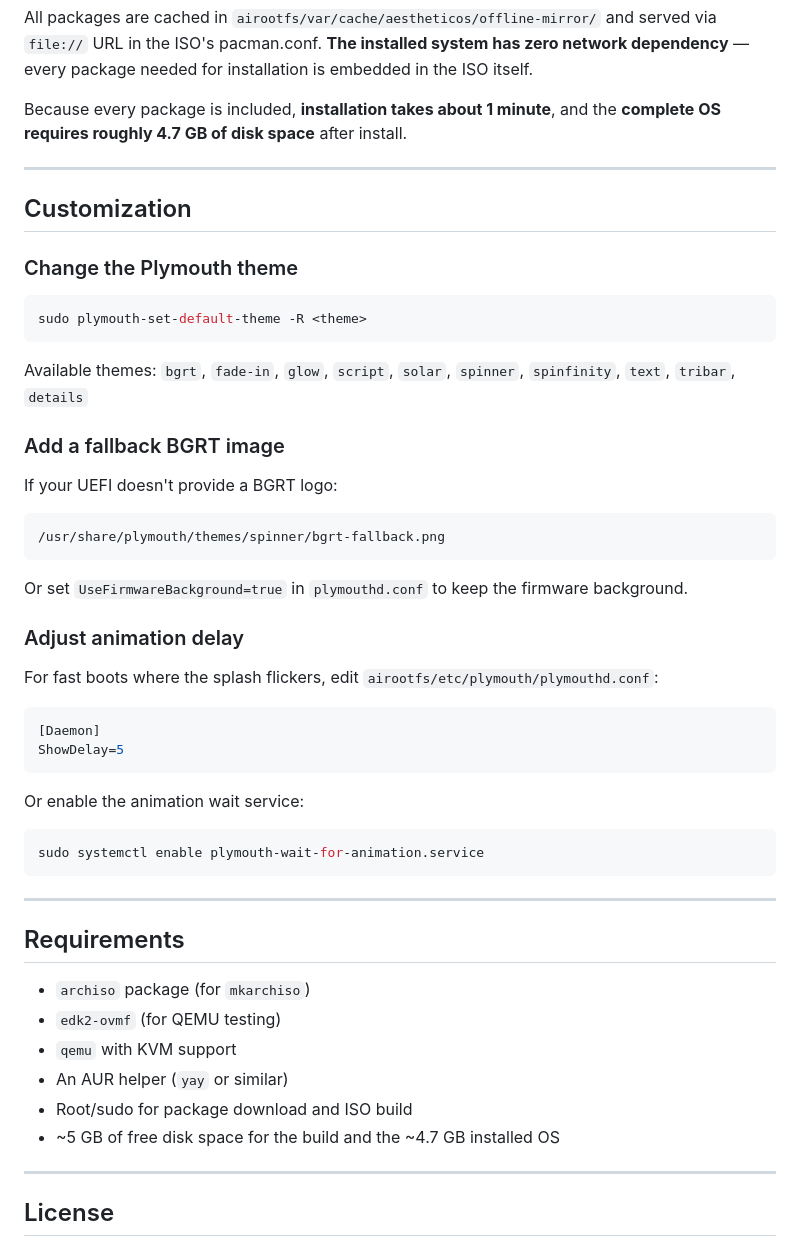
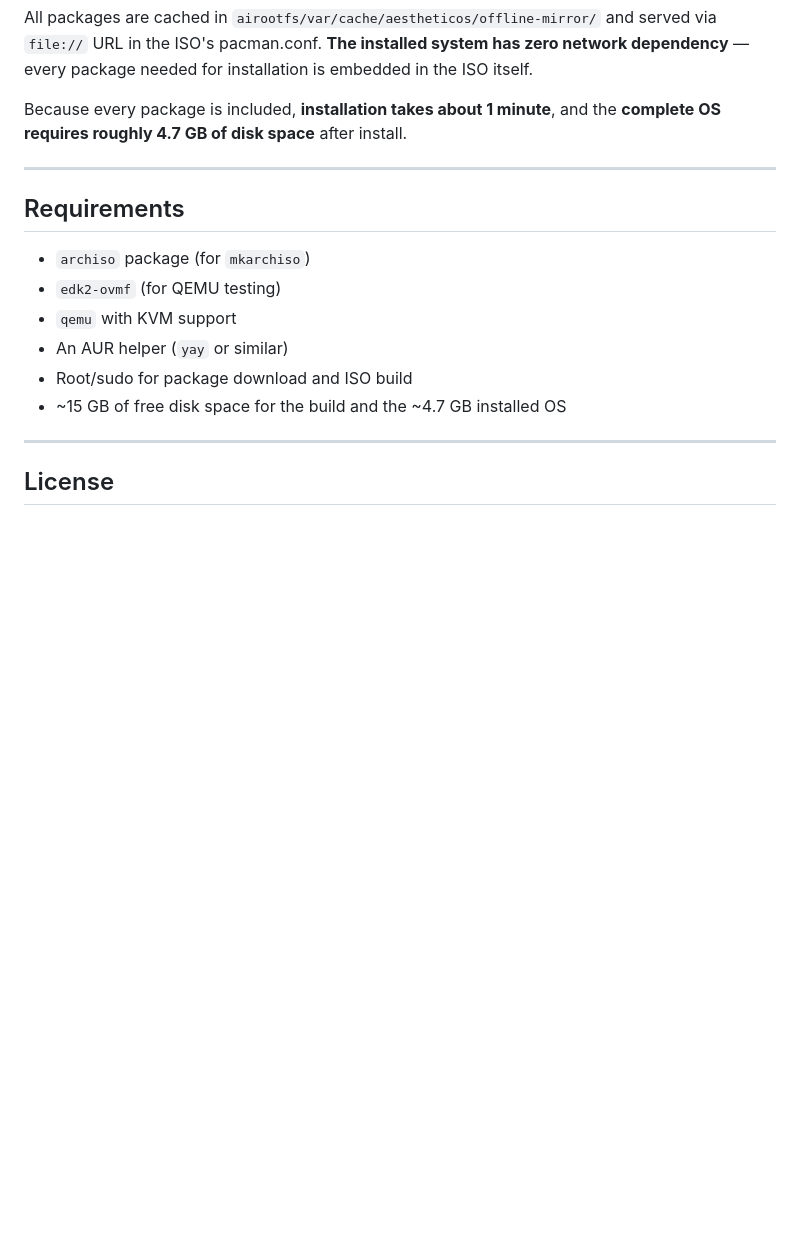
Before and after one commit to aelum-dev/live-iso, a Markdown page: README.md, the part around the change. Rendered like a GitHub page; blank space fills up the shorter version.

Commit message:
docs: remove Customization section; raise build disk requirement to 15 GB

````diff
--- a/README.md
+++ b/README.md
@@ -175,43 +175,6 @@ Because every package is included, **installation takes about 1 minute**, and th
 
 ---
 
-## Customization
-
-### Change the Plymouth theme
-
-```bash
-sudo plymouth-set-default-theme -R <theme>
-```
-
-Available themes: `bgrt`, `fade-in`, `glow`, `script`, `solar`, `spinner`, `spinfinity`, `text`, `tribar`, `details`
-
-### Add a fallback BGRT image
-
-If your UEFI doesn't provide a BGRT logo:
-
-```
-/usr/share/plymouth/themes/spinner/bgrt-fallback.png
-```
-
-Or set `UseFirmwareBackground=true` in `plymouthd.conf` to keep the firmware background.
-
-### Adjust animation delay
-
-For fast boots where the splash flickers, edit `airootfs/etc/plymouth/plymouthd.conf`:
-
-```ini
-[Daemon]
-ShowDelay=5
-```
-
-Or enable the animation wait service:
-
-```bash
-sudo systemctl enable plymouth-wait-for-animation.service
-```
-
----
-
 ## Requirements
 
 - `archiso` package (for `mkarchiso`)
@@ -219,7 +182,7 @@ sudo systemctl enable plymouth-wait-for-animation.service
 - `qemu` with KVM support
 - An AUR helper (`yay` or similar)
 - Root/sudo for package download and ISO build
-- ~5 GB of free disk space for the build and the ~4.7 GB installed OS
+- ~15 GB of free disk space for the build and the ~4.7 GB installed OS
 
 ---
 
````
